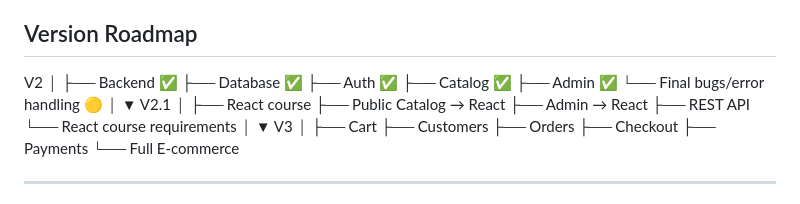
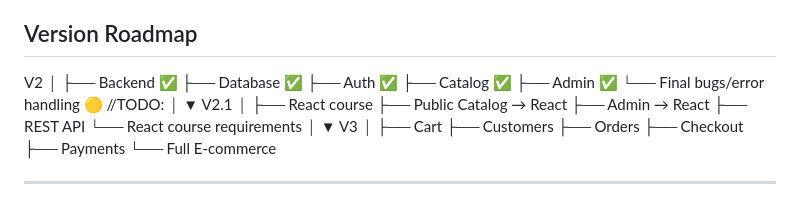
Before and after one commit to ivan-k-ivanow/puhen-svqt, a Markdown page: docs/01-project-vision.md, the part around the change. Drawn GitHub-style.

```diff
--- a/docs/01-project-vision.md
+++ b/docs/01-project-vision.md
@@ -220,7 +220,7 @@ V2
 ├── Auth ✅
 ├── Catalog ✅
 ├── Admin ✅
-└── Final bugs/error handling 🟡
+└── Final bugs/error handling 🟡 //TODO:
         │
         ▼
 V2.1
```
